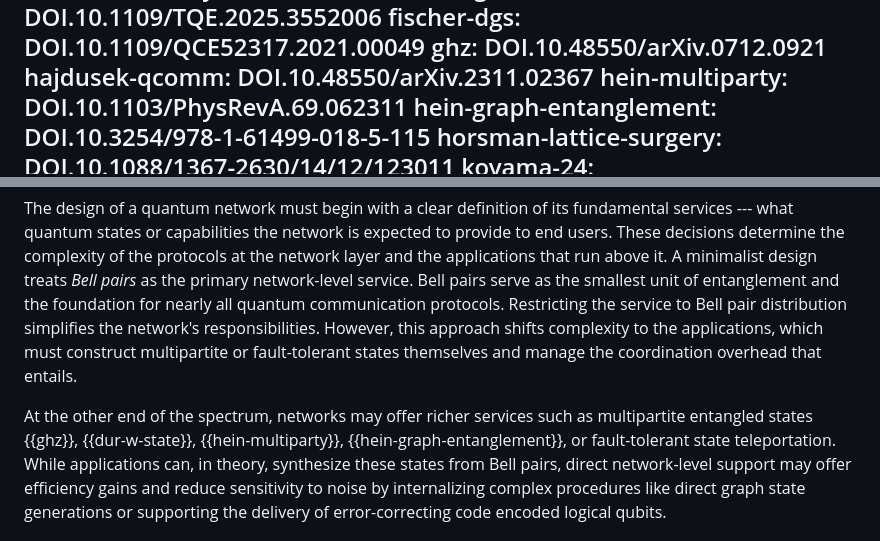
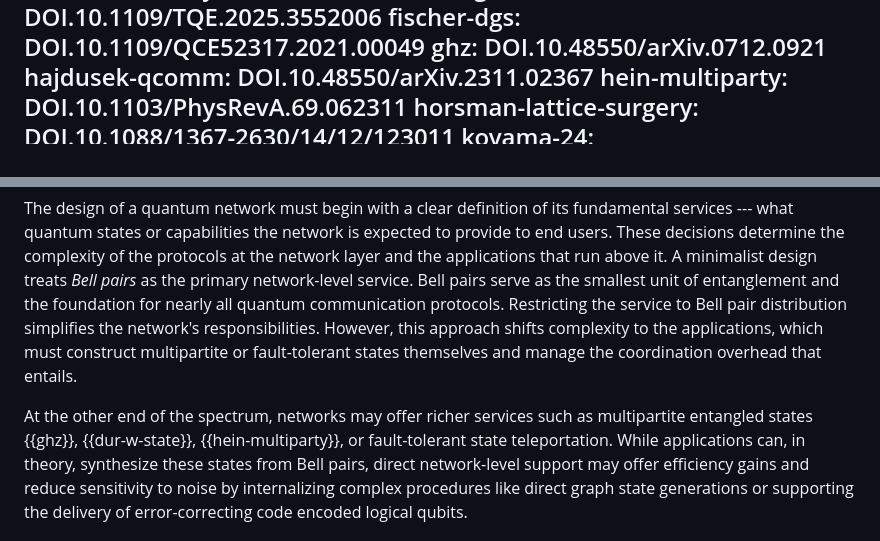
Before and after one commit to moonshot-nagayama-pj/draft-van-meter-qirg-quantum-network-architecture, a Markdown page: draft-van-meter-qirg-quantum-network-architecture.md, 2 parts joined by grey strips. Rendered like a GitHub page.

Commit message:
Taking out problematic ref
  hein-multiparty: DOI.10.1103/PhysRevA.69.062311
causes xml2rfc to blow up, so taking it for now.

```diff
--- a/draft-van-meter-qirg-quantum-network-architecture.md
+++ b/draft-van-meter-qirg-quantum-network-architecture.md
@@ -143,7 +143,6 @@ informative:
   ghz: DOI.10.48550/arXiv.0712.0921
   hajdusek-qcomm: DOI.10.48550/arXiv.2311.02367
   hein-multiparty: DOI.10.1103/PhysRevA.69.062311
-  hein-graph-entanglement: DOI.10.3254/978-1-61499-018-5-115
   horsman-lattice-surgery: DOI.10.1088/1367-2630/14/12/123011
   koyama-24: DOI.10.1109/QCE60285.2024.00219
   leone-remote: DOI.10.48550/arxiv.2406.18764
@@ -682,7 +681,7 @@ Bell pairs serve as the smallest unit of entanglement and the foundation for nea
 Restricting the service to Bell pair distribution simplifies the network's responsibilities.
 However, this approach shifts complexity to the applications, which must construct multipartite or fault-tolerant states themselves and manage the coordination overhead that entails.
 
-At the other end of the spectrum, networks may offer richer services such as multipartite entangled states {{ghz}}, {{dur-w-state}}, {{hein-multiparty}}, {{hein-graph-entanglement}},
+At the other end of the spectrum, networks may offer richer services such as multipartite entangled states {{ghz}}, {{dur-w-state}}, {{hein-multiparty}},
 or fault-tolerant state teleportation.
 While applications can, in theory, synthesize these states from Bell pairs, direct network-level support may offer efficiency gains and reduce sensitivity to noise by internalizing complex procedures like direct graph state generations or supporting the delivery of error-correcting code encoded logical qubits.
 
```
